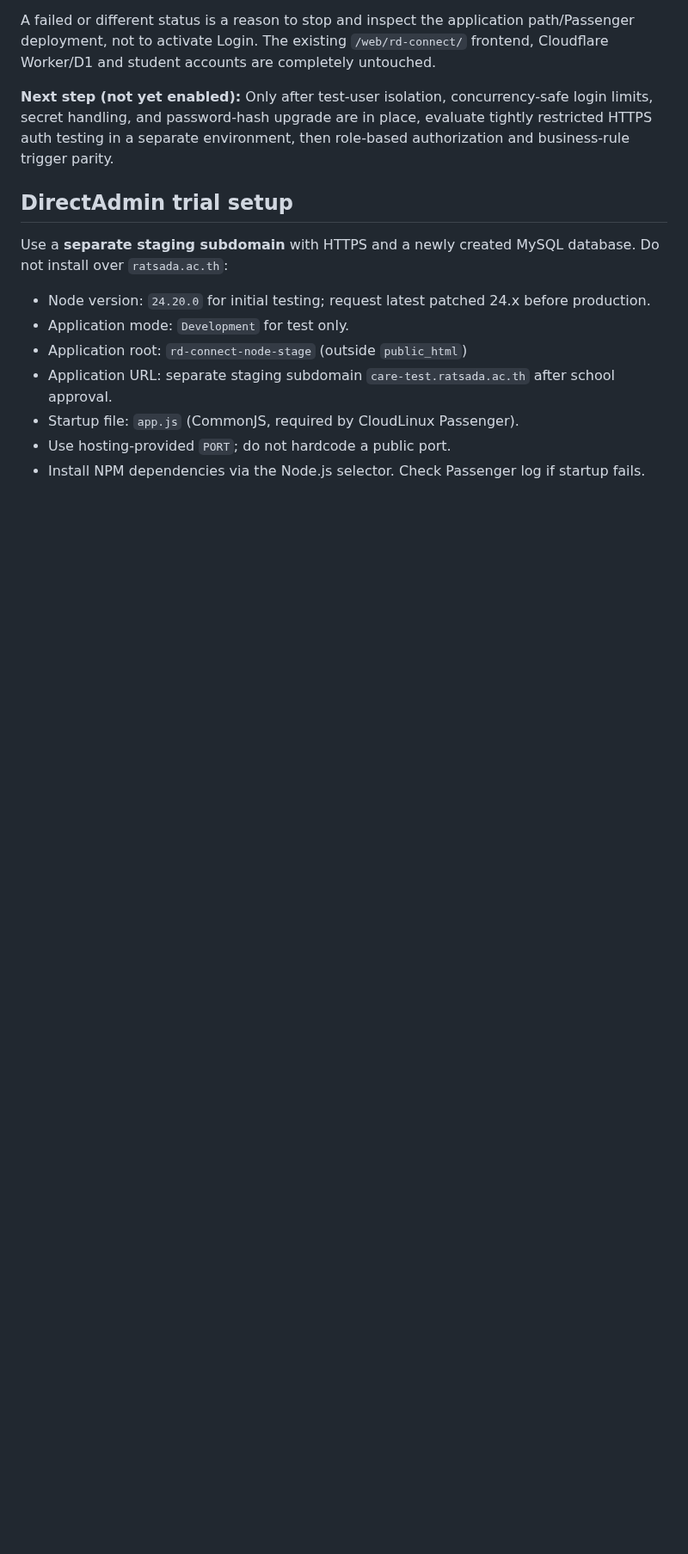
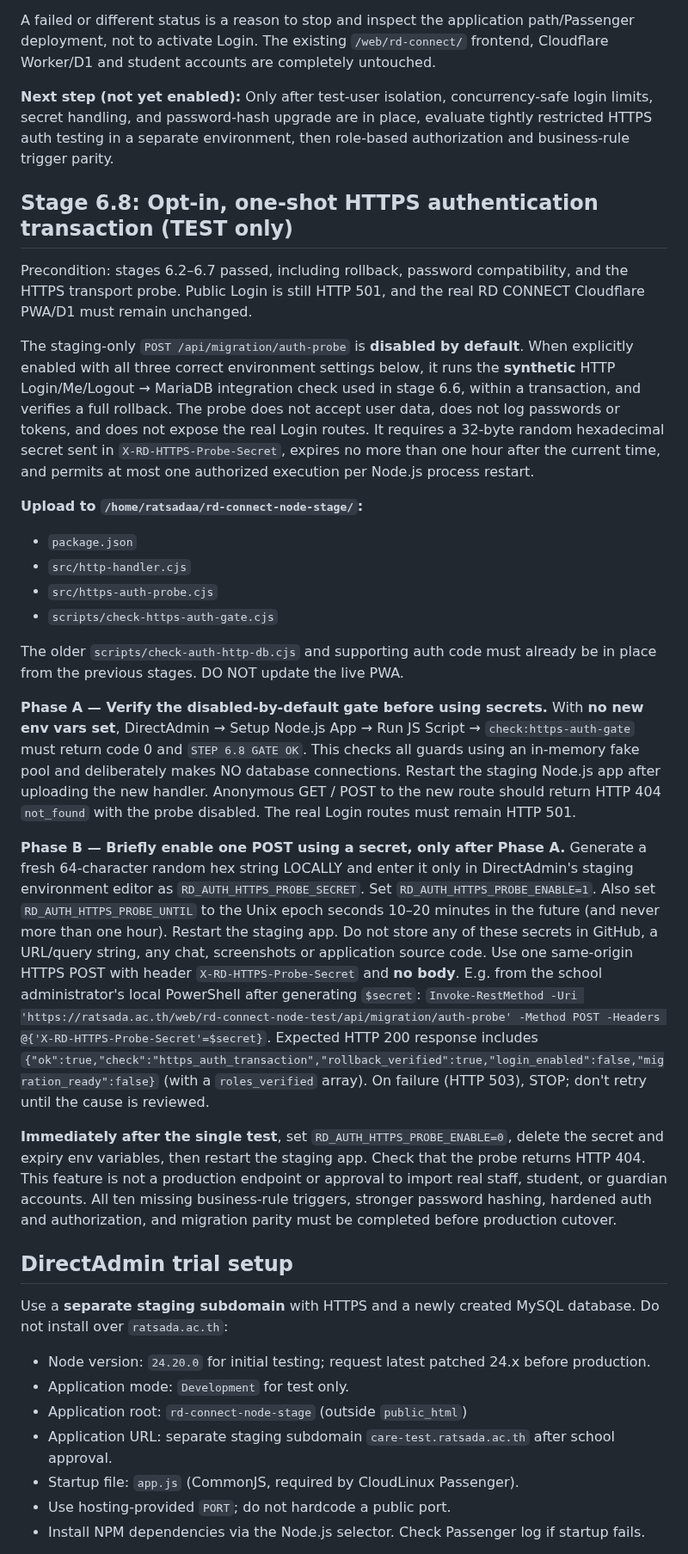
Before and after one commit to yoottana-cyber/rd-care, a Markdown page: node-hosting/README.md, the part around the change. Shown at 86% size. Drawn GitHub-style; blank space fills up the shorter version.

Commit message:
docs(stage 6.8): describe locked one-shot HTTPS MariaDB auth probe and immediate disable

```diff
--- a/node-hosting/README.md
+++ b/node-hosting/README.md
@@ -478,6 +478,64 @@ concurrency-safe login limits, secret handling, and password-hash upgrade
 are in place, evaluate tightly restricted HTTPS auth testing in a separate
 environment, then role-based authorization and business-rule trigger parity.
 
+## Stage 6.8: Opt-in, one-shot HTTPS authentication transaction (TEST only)
+
+Precondition: stages 6.2–6.7 passed, including rollback, password
+compatibility, and the HTTPS transport probe. Public Login is still
+HTTP 501, and the real RD CONNECT Cloudflare PWA/D1 must remain unchanged.
+
+The staging-only `POST /api/migration/auth-probe` is **disabled by default**.
+When explicitly enabled with all three correct environment settings below,
+it runs the **synthetic** HTTP Login/Me/Logout → MariaDB integration check
+used in stage 6.6, within a transaction, and verifies a full rollback.
+The probe does not accept user data, does not log passwords or tokens, and
+does not expose the real Login routes. It requires a 32-byte random
+hexadecimal secret sent in `X-RD-HTTPS-Probe-Secret`, expires no more than
+one hour after the current time, and permits at most one authorized
+execution per Node.js process restart.
+
+**Upload to `/home/ratsadaa/rd-connect-node-stage/`:**
+- `package.json`
+- `src/http-handler.cjs`
+- `src/https-auth-probe.cjs`
+- `scripts/check-https-auth-gate.cjs`
+
+The older `scripts/check-auth-http-db.cjs` and supporting auth code must
+already be in place from the previous stages. DO NOT update the live PWA.
+
+**Phase A — Verify the disabled-by-default gate before using secrets.**
+With **no new env vars set**, DirectAdmin → Setup Node.js App →
+Run JS Script → `check:https-auth-gate` must return code 0 and
+`STEP 6.8 GATE OK`. This checks all guards using an in-memory fake pool
+and deliberately makes NO database connections. Restart the staging Node.js
+app after uploading the new handler. Anonymous GET / POST to the new
+route should return HTTP 404 `not_found` with the probe disabled.
+The real Login routes must remain HTTP 501.
+
+**Phase B — Briefly enable one POST using a secret, only after Phase A.**
+Generate a fresh 64-character random hex string LOCALLY and enter it only
+in DirectAdmin's staging environment editor as
+`RD_AUTH_HTTPS_PROBE_SECRET`. Set `RD_AUTH_HTTPS_PROBE_ENABLE=1`.
+Also set `RD_AUTH_HTTPS_PROBE_UNTIL` to the Unix epoch seconds 10–20 minutes
+in the future (and never more than one hour). Restart the staging app.
+Do not store any of these secrets in GitHub, a URL/query string, any chat,
+screenshots or application source code. Use one same-origin HTTPS POST
+with header `X-RD-HTTPS-Probe-Secret` and **no body**. E.g. from the
+school administrator's local PowerShell after generating `$secret`:
+`Invoke-RestMethod -Uri 'https://ratsada.ac.th/web/rd-connect-node-test/api/migration/auth-probe' -Method POST -Headers @{'X-RD-HTTPS-Probe-Secret'=$secret}`.
+Expected HTTP 200 response includes
+`{"ok":true,"check":"https_auth_transaction","rollback_verified":true,"login_enabled":false,"migration_ready":false}`
+(with a `roles_verified` array).
+On failure (HTTP 503), STOP; don't retry until the cause is reviewed.
+
+**Immediately after the single test**, set
+`RD_AUTH_HTTPS_PROBE_ENABLE=0`, delete the secret and expiry env
+variables, then restart the staging app. Check that the probe returns
+HTTP 404. This feature is not a production endpoint or approval to import
+real staff, student, or guardian accounts. All ten missing business-rule
+triggers, stronger password hashing, hardened auth and authorization,
+and migration parity must be completed before production cutover.
+
 ## DirectAdmin trial setup
 
 Use a **separate staging subdomain** with HTTPS and a newly created MySQL database. Do not install over `ratsada.ac.th`:
```
